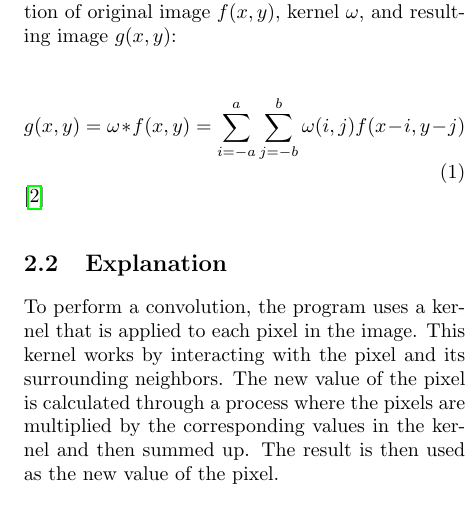
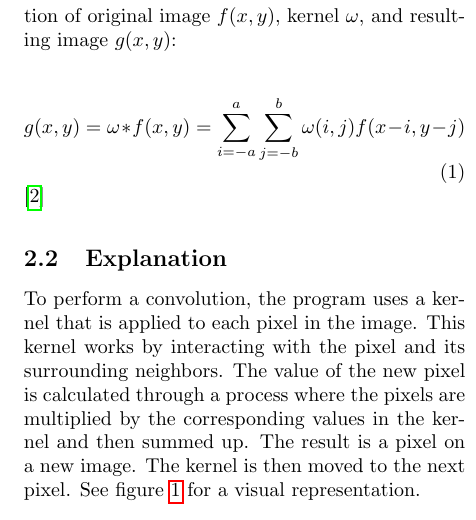
Before and after one commit to urluur/Kernel-Image-Processing, a LaTeX paper (report/report.tex): part of one column of page 1 of 5, cut so that both start at the same text. Compiled offline with pdfLaTeX.

Commit message:
small corrections

```diff
--- a/report/report.tex
+++ b/report/report.tex
@@ -54,13 +54,13 @@
 
     \subsection{Explanation}
 
-    To perform a convolution, the program uses a kernel that is applied to each pixel in the image. This kernel works by interacting with the pixel and its surrounding neighbors. The new value of the pixel is calculated through a process where the pixels are multiplied by the corresponding values in the kernel and then summed up. The result is then used as the new value of the pixel.
+    To perform a convolution, the program uses a kernel that is applied to each pixel in the image. This kernel works by interacting with the pixel and its surrounding neighbors. The value of the new pixel is calculated through a process where the pixels are multiplied by the corresponding values in the kernel and then summed up. The result is a pixel on a new image. The kernel is then moved to the next pixel. See figure \ref{fig:kernel} for a visual representation.
 
     \begin{figure}[H]
         \centering
         \includegraphics[width=\linewidth]{img/kernel.jpg}
         \caption{Convolution of an image with a kernel, illustrating how the output pixel value is calculated}
-        \label{fig:Kernel}
+        \label{fig:kernel}
     \end{figure}
 
     By systematically applying the kernel across the entire image, the program can achieve the desired transformation or effect, that can be used in image manipulation programs or machine learning algorithms.
```
Also changed, not shown: README.md, report/report.pdf, report/report.tex (7 more changed lines).
